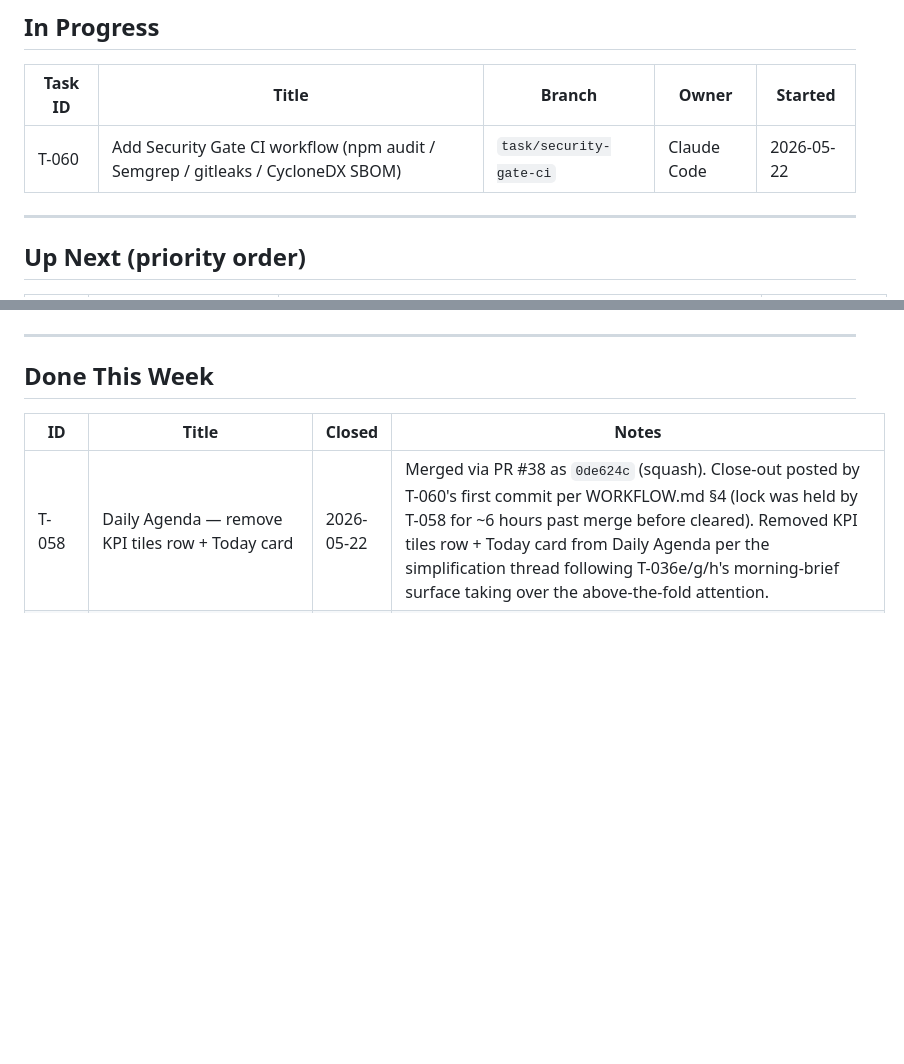
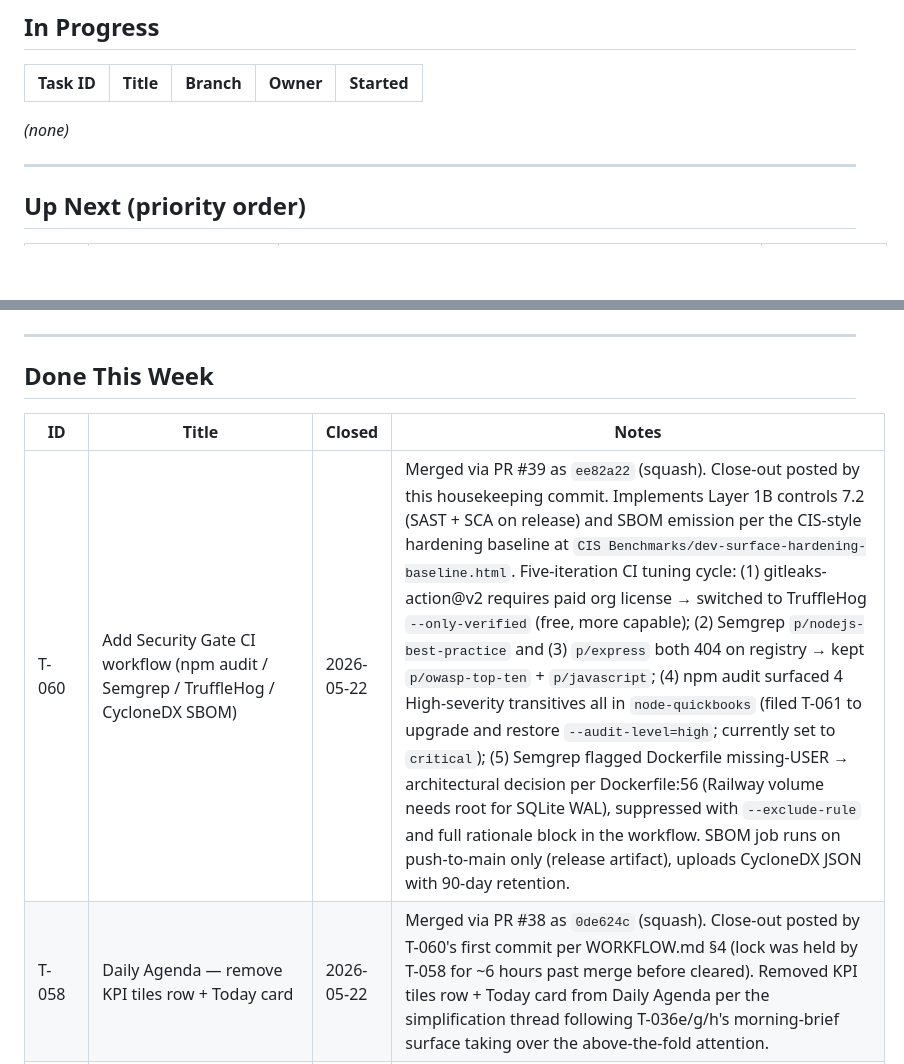
Before and after one commit to PrismAIAnalytics/prism-ai-dashboard, a Markdown page: TASKS.md, 2 parts joined by grey strips. Drawn GitHub-style; blank space fills up the shorter version.

Commit message:
chore: close T-060 (PR #39 merged ee82a22), free WIP=1 lock (#40)
Housekeeping: T-060 (Security Gate CI workflow) merged to main as
ee82a22 via PR #39. Moves T-060 from In Progress to Done This Week
with the full close-out note. In Progress section now empty — next
task can take the lock cleanly.

No code or workflow changes; TASKS.md only.

```diff
--- a/TASKS.md
+++ b/TASKS.md
@@ -9,7 +9,7 @@
 
 | Task ID | Title | Branch | Owner | Started |
 |---------|-------|--------|-------|---------|
-| T-060 | Add Security Gate CI workflow (npm audit / Semgrep / gitleaks / CycloneDX SBOM) | `task/security-gate-ci` | Claude Code | 2026-05-22 |
+_(none)_
 
 ---
 
@@ -45,6 +45,7 @@ _(none yet)_
 
 | ID | Title | Closed | Notes |
 |----|-------|--------|-------|
+| T-060 | Add Security Gate CI workflow (npm audit / Semgrep / TruffleHog / CycloneDX SBOM) | 2026-05-22 | Merged via PR #39 as `ee82a22` (squash). Close-out posted by this housekeeping commit. Implements Layer 1B controls 7.2 (SAST + SCA on release) and SBOM emission per the CIS-style hardening baseline at `CIS Benchmarks/dev-surface-hardening-baseline.html`. Five-iteration CI tuning cycle: (1) gitleaks-action@v2 requires paid org license → switched to TruffleHog `--only-verified` (free, more capable); (2) Semgrep `p/nodejs-best-practice` and (3) `p/express` both 404 on registry → kept `p/owasp-top-ten` + `p/javascript`; (4) npm audit surfaced 4 High-severity transitives all in `node-quickbooks` (filed T-061 to upgrade and restore `--audit-level=high`; currently set to `critical`); (5) Semgrep flagged Dockerfile missing-USER → architectural decision per Dockerfile:56 (Railway volume needs root for SQLite WAL), suppressed with `--exclude-rule` and full rationale block in the workflow. SBOM job runs on push-to-main only (release artifact), uploads CycloneDX JSON with 90-day retention. |
 | T-058 | Daily Agenda — remove KPI tiles row + Today card | 2026-05-22 | Merged via PR #38 as `0de624c` (squash). Close-out posted by T-060's first commit per WORKFLOW.md §4 (lock was held by T-058 for ~6 hours past merge before cleared). Removed KPI tiles row + Today card from Daily Agenda per the simplification thread following T-036e/g/h's morning-brief surface taking over the above-the-fold attention. |
 | T-038 | Mission Control — Daily ticket snapshot cron (Phase 1 of T-036–T-055 roadmap) | 2026-05-22 | Merged via PR #37 as `56b7143` (squash). Close-out bundled into T-058's first commit per WORKFLOW.md §4. Nightly cron writes `reports/ticket-snapshot-YYYY-MM-DD.json` from `/api/tickets/summary` (excluding `category=dev_insight`); idempotent same-day overwrite. Powers the 14-day burndown viz in T-050. Railway scheduler config remains out-of-band of the repo diff. |
 | T-026a | Notion adapter — treat empty-mappable updates as no-ops instead of 400 (unblocks sync-tasks.js linkBack + business-health-eval progress_update) | 2026-05-22 | Merged via PR #36 as `08c6ee6` (squash). Close-out bundled into T-038's first commit per WORKFLOW.md §4. Adapter's `updateTicket` and `updateActionItem` previously returned 400 when called with a payload that contained only un-mapped properties (e.g., `progress_update` from business-health-eval, which the dashboard SQLite schema accepts but the Notion DB has no equivalent property for). Fix: when the resulting Notion properties object is empty, return a no-op success instead of throwing — preserves caller contract and unblocks the linkBack flow in `sync-tasks.js`. Includes contract test coverage. |
```
